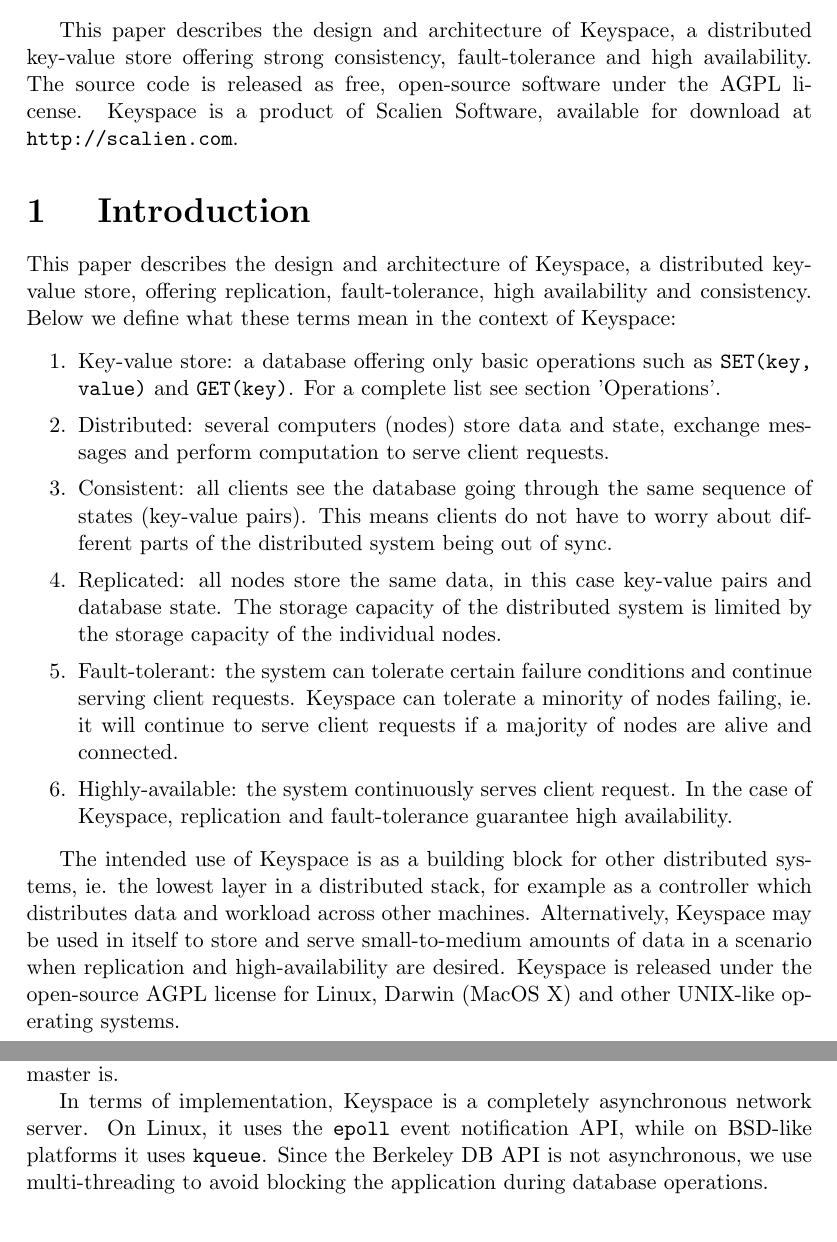
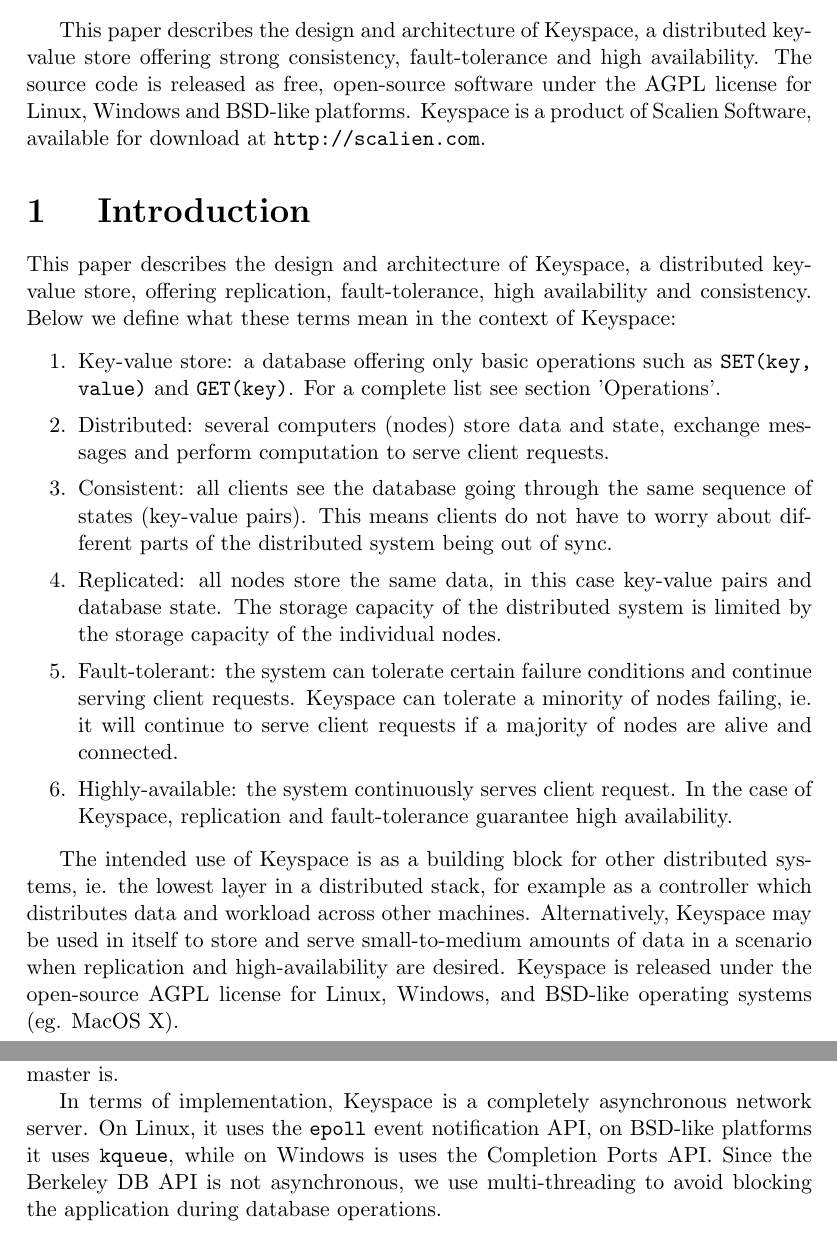
Before and after one commit to scalien/keyspace, a LaTeX document (doc/Keyspace/Keyspace.tex): two parts of pages 1 and 6 of 9, joined at a grey line, cut so that both start at the same text. Compiled offline with pdfLaTeX.

Commit message:
Added Windows text.

```diff
--- a/doc/Keyspace/Keyspace.tex
+++ b/doc/Keyspace/Keyspace.tex
@@ -16,7 +16,7 @@
 \maketitle
 
 \sloppy
-\abstract{ This paper describes the design and architecture of Keyspace, a distributed key-value store offering  strong consistency, fault-tolerance and high availability. The source code is released as free, open-source software under the AGPL license. Keyspace is a product of Scalien Software, available for download at \texttt{http://scalien.com}. }
+\abstract{ This paper describes the design and architecture of Keyspace, a distributed key-value store offering  strong consistency, fault-tolerance and high availability. The source code is released as free, open-source software under the AGPL license for Linux, Windows and BSD-like platforms. Keyspace is a product of Scalien Software, available for download at \texttt{http://scalien.com}. }
 
 \section{ Introduction }
 %%%%%%%%%%%%%%%%%%%%%%%%
@@ -32,7 +32,7 @@
 \item Highly-available: the system continuously serves client request. In the case of Keyspace, replication and fault-tolerance guarantee high availability.
 \end{enumerate}
 
-The intended use of Keyspace is as a building block for other distributed systems, ie. the lowest layer in a distributed stack, for example as a controller which distributes data and workload across other machines. Alternatively, Keyspace may be used in itself to store and serve small-to-medium amounts of data in a scenario when replication and high-availability are desired. Keyspace is released under the open-source AGPL license for Linux, Darwin (MacOS X) and other UNIX-like operating systems.
+The intended use of Keyspace is as a building block for other distributed systems, ie. the lowest layer in a distributed stack, for example as a controller which distributes data and workload across other machines. Alternatively, Keyspace may be used in itself to store and serve small-to-medium amounts of data in a scenario when replication and high-availability are desired. Keyspace is released under the open-source AGPL license for Linux, Windows, and BSD-like operating systems (eg. MacOS X).
 
 \section{ Consistency }
 %%%%%%%%%%%%%%%%%%%%%%%
@@ -150,7 +150,7 @@
 
 If the client submitted a safe-read operation, the node will read the value(s) from its local database and return it. If the node is not the master it will only serve dirty-read requests. Clients can initially connect to any node to find out who the master is.
 
-In terms of implementation, Keyspace is a completely asynchronous network server. On Linux, it uses the \texttt{epoll} event notification API, while on BSD-like platforms it uses \texttt{kqueue}. Since the Berkeley DB API is not asynchronous, we use multi-threading to avoid blocking the application during database operations.
+In terms of implementation, Keyspace is a completely asynchronous network server. On Linux, it uses the \texttt{epoll} event notification API, on BSD-like platforms it uses \texttt{kqueue}, while on Windows is uses the Completion Ports API. Since the Berkeley DB API is not asynchronous, we use multi-threading to avoid blocking the application during database operations.
 
 \section{ Catchup }
 %%%%%%%%%%%%%%%%%%
```
Also changed, not shown: doc/Keyspace/Keyspace.pdf.
